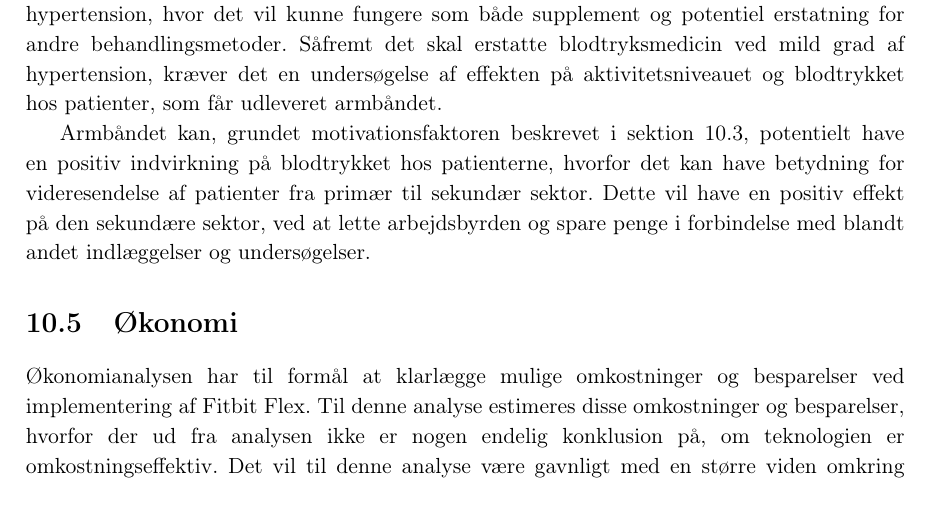
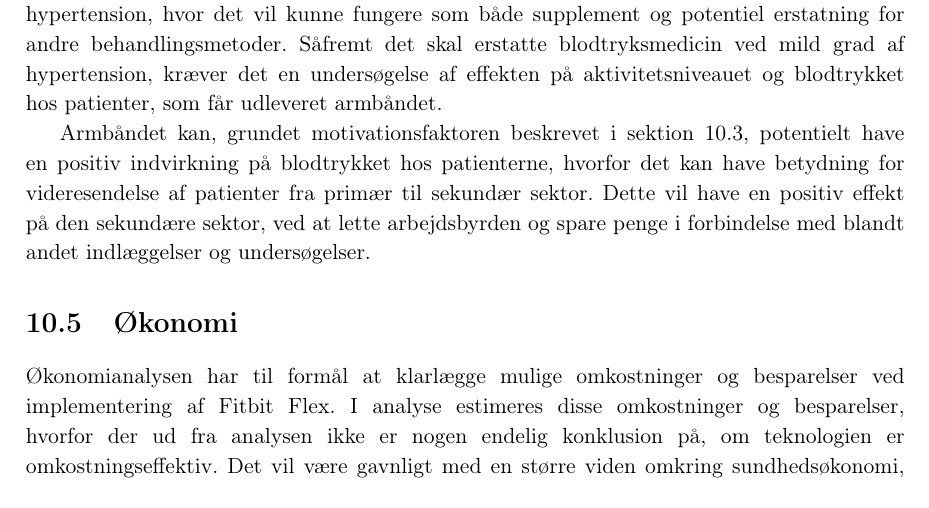
Before and after one commit to signehk/ST5, a LaTeX book (mainNy.tex, which reads contents/kSyntese/diskussion_oekonomi.tex): part of page 62 of 72, cut so that both start at the same text. Compiled offline with pdfLaTeX.

Commit message:
Tror vi har rettet noget mere?

```diff
--- a/contents/kSyntese/diskussion_oekonomi.tex
+++ b/contents/kSyntese/diskussion_oekonomi.tex
@@ -1,5 +1,5 @@
 \section{Økonomi} \label{sec:dis_oekonomi}
-Økonomianalysen har til formål at klarlægge mulige omkostninger og besparelser ved implementering af Fitbit Flex. Til denne analyse estimeres disse omkostninger og besparelser, hvorfor der ud fra analysen ikke er nogen endelig konklusion på, om teknologien er omkostningseffektiv. Det vil til denne analyse være gavnligt med en større viden omkring sundhedsøkonomi, når det skal undersøges, hvad omkostningerne ved for lavt aktivitetsniveau for patienter med hypertension er, hvad omkostningerne ved implementering af Fitbit Flex er, samt de sundhedsmæssige gevinster ved brug af et aktivitetsarmbånd til monitorering i almen praksis.
+Økonomianalysen har til formål at klarlægge mulige omkostninger og besparelser ved implementering af Fitbit Flex. I analyse estimeres disse omkostninger og besparelser, hvorfor der ud fra analysen ikke er nogen endelig konklusion på, om teknologien er omkostningseffektiv. Det vil være gavnligt med en større viden omkring sundhedsøkonomi, når det skal undersøges, hvad omkostningerne ved for lavt aktivitetsniveau for patienter med hypertension er, hvad omkostningerne ved implementering af Fitbit Flex er, samt de sundhedsmæssige gevinster ved brug af et aktivitetsarmbånd til monitorering i almen praksis.
 
 Da der i analysen er benyttet estimater, er der ikke blevet lavet egentlige cost-effectiveness eller cost-utility analyser. Disse ville være relevante at udarbejde, hvis værdierne for omkostninger og gevinster, i form af både vundne leveår, QALY og valuta, var mere valide. En cost-effectiveness analyse vil være værdifuld for en beslutningstagen omkring implementeringen af Fitbit Flex, da denne værdisætter omkostninger og konsekvenser af henholdsvis den subjektive monitoreringsmetode og aktivitetsarmbåndet. Yderligere vil en cost-utility analyse kunne benyttes for at fokusere på kvaliteten af vundne leveår, hvis fysisk aktivitet øger patientens livskvalitet.
 
```
